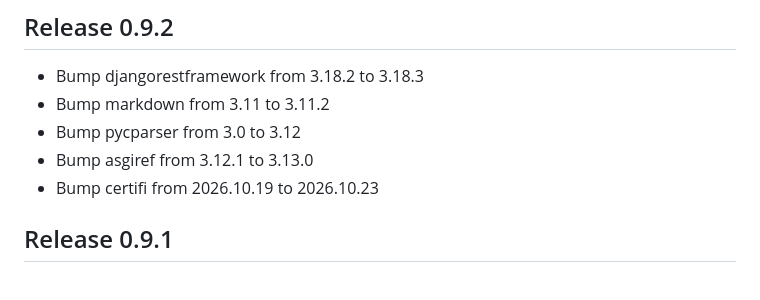
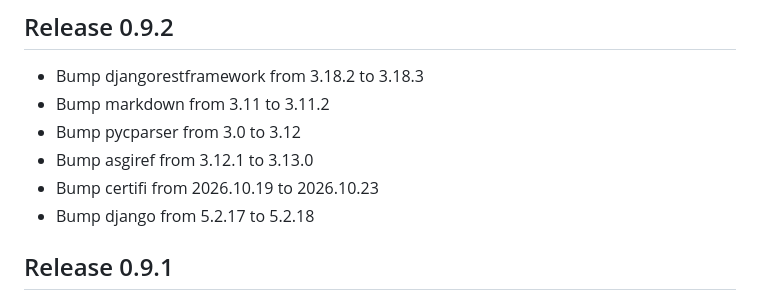
Before and after one commit to TSPARR/hardcover_bookclub, a Markdown page: CHANGELOG.md, the part around the change. Rendered like a GitHub page.

Commit message:
Rev changelog

```diff
--- a/CHANGELOG.md
+++ b/CHANGELOG.md
@@ -8,6 +8,7 @@ All notable changes to this project will be documented in this file.
 - Bump pycparser from 3.0 to 3.12
 - Bump asgiref from 3.12.1 to 3.13.0
 - Bump certifi from 2026.10.19 to 2026.10.23
+- Bump django from 5.2.17 to 5.2.18
 
 ## Release 0.9.1
 - Bump cryptography from 50.0.1 to 50.0.2
```
